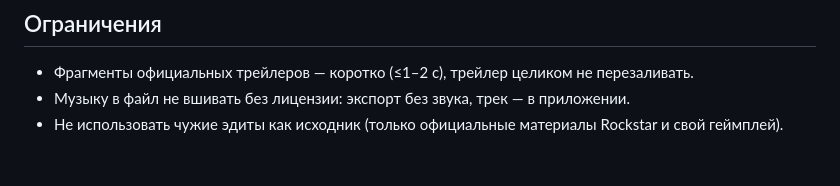
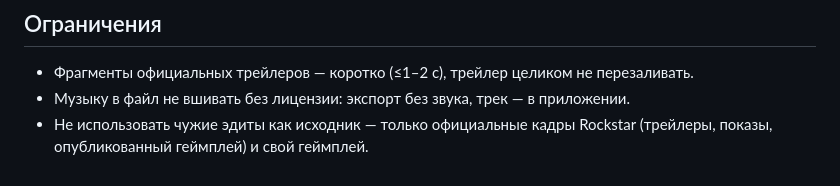
Before and after one commit to LolKyy/Practice-rep, a Markdown page: gta-clips/RECIPE.md, the part around the change. Rendered like a GitHub page.

Commit message:
RECIPE: clarify allowed source footage
Co-Authored-By: Claude Opus 5.5 <noreply@anthropic.com>
Claude-Session: https://claude.ai/code/session_011LggaMdeLvFHycYjs5BdTS

```diff
--- a/gta-clips/RECIPE.md
+++ b/gta-clips/RECIPE.md
@@ -34,4 +34,4 @@ YouTube-референсы из сети среды не скачиваются
 ## Ограничения
 - Фрагменты официальных трейлеров — коротко (≤1–2 с), трейлер целиком не перезаливать.
 - Музыку в файл не вшивать без лицензии: экспорт без звука, трек — в приложении.
-- Не использовать чужие эдиты как исходник (только официальные материалы Rockstar и свой геймплей).
+- Не использовать чужие эдиты как исходник — только официальные кадры Rockstar (трейлеры, показы, опубликованный геймплей) и свой геймплей.
```
